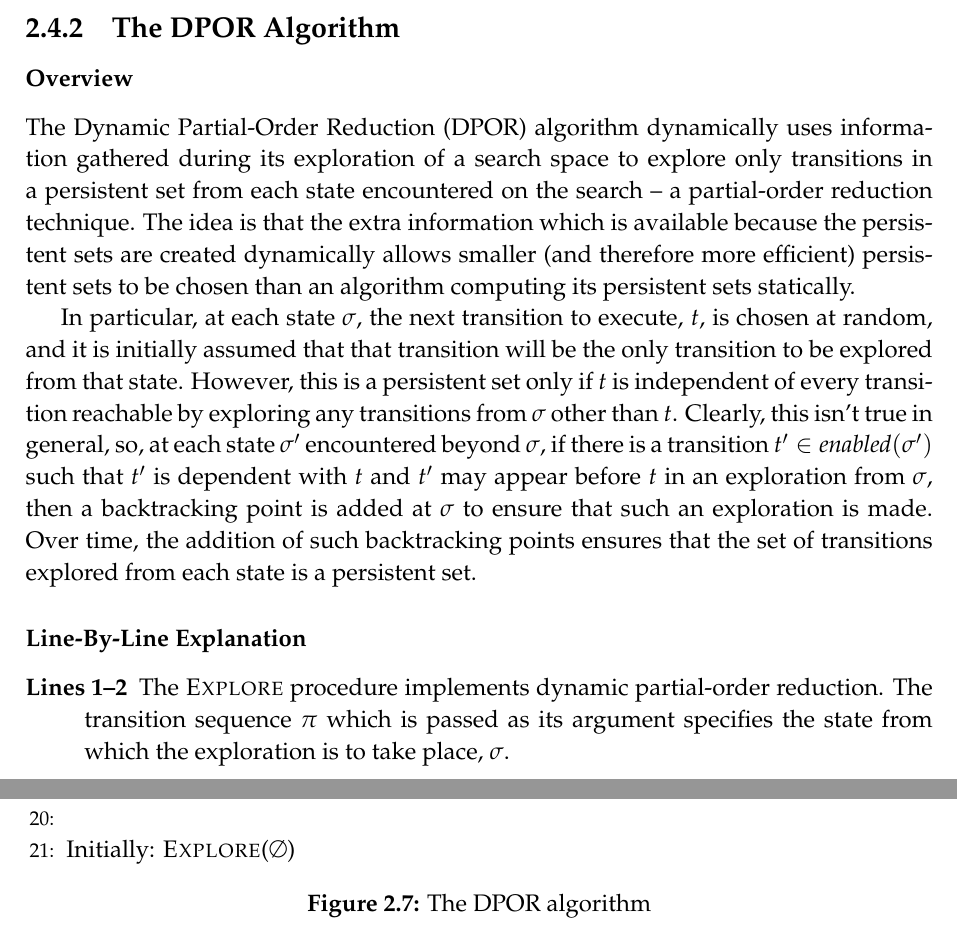
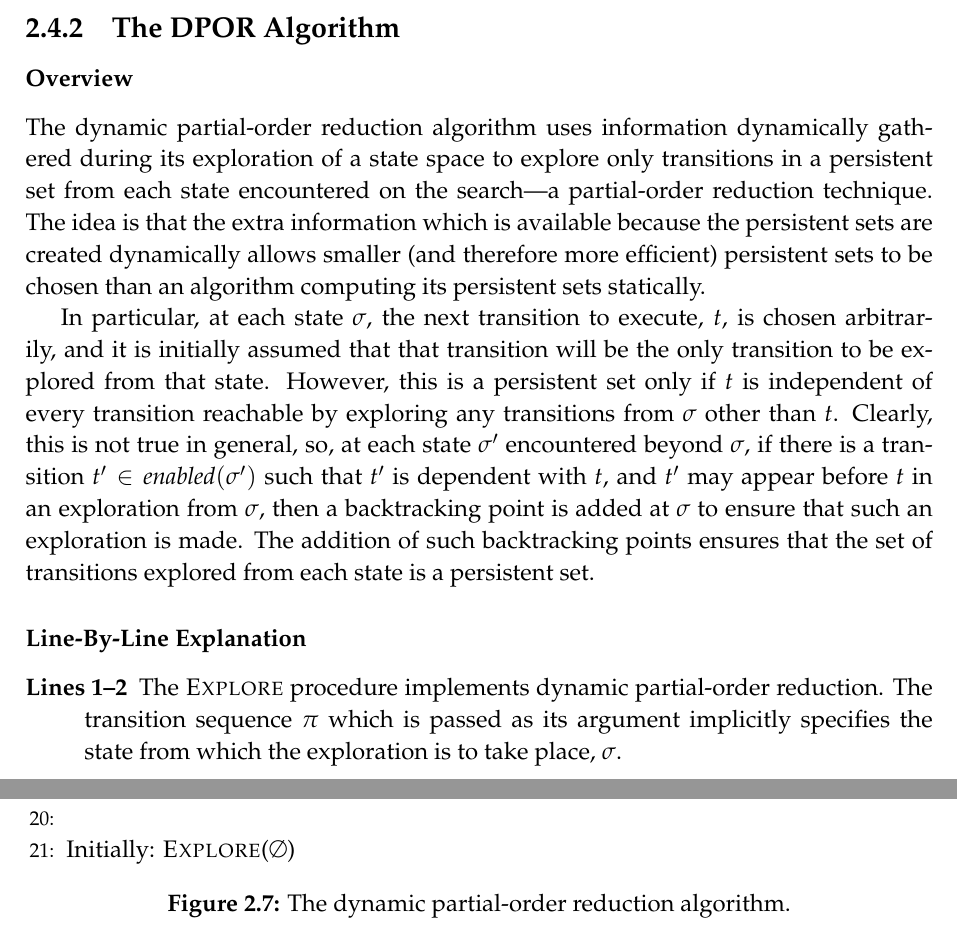
Before and after one commit to isaac-dunn/Part2_Project, a LaTeX thesis (diss/diss.tex): two parts of pages 22 and 23 of 73, joined at a grey line, cut so that both start at the same text. Compiled offline with pdfLaTeX.

Commit message:
Tweaks to preparation chapter

```diff
--- a/diss/diss.tex
+++ b/diss/diss.tex
@@ -923,11 +923,11 @@ either
 
 \subsubsection{Overview}
 
-The Dynamic Partial-Order Reduction (DPOR) algorithm
-dynamically uses information gathered during its
-exploration of a search space to explore only
+The dynamic partial-order reduction algorithm
+uses information dynamically gathered during its
+exploration of a state space to explore only
 transitions in a persistent set from each state
-encountered on the search -- a partial-order
+encountered on the search---a partial-order
 reduction technique. The idea is that the
 extra information which is available because
 the persistent sets are created dynamically
@@ -937,7 +937,7 @@ computing its persistent sets statically.
 
 In particular, at each state $\sigma$, the
 next transition
-to execute, $t$, is chosen at random, and it is
+to execute, $t$, is chosen arbitrarily, and it is
 initially assumed that that transition will
 be the only transition to be explored from
 that state. However, this is a persistent
@@ -945,17 +945,17 @@ set only if $t$ is
 independent of every transition reachable
 by exploring any transitions
 from $\sigma$ other than $t$. Clearly,
-this isn't true in general, so, at each
+this is not true in general, so, at each
 state $\sigma'$ encountered beyond
 $\sigma$, if there is a transition
 $t' \in \textit{enabled}(\sigma')$
 such that $t'$ is dependent with
-$t$ and $t'$ may appear before $t$
+$t$, and $t'$ may appear before $t$
 in an exploration from $\sigma$, then
 a backtracking point is added at
 $\sigma$ to ensure that such an
-exploration is made. Over time,
-the addition of such backtracking points
+exploration is made.
+The addition of such backtracking points
 ensures that the set of transitions
 explored from each state is a
 persistent set.
@@ -1007,7 +1007,7 @@ persistent set.
 }
 \begin{figure}
 	\dporpseudocode
-	\caption{The DPOR algorithm}
+	\caption{The dynamic partial-order reduction algorithm.}
 	\label{dpor-outline}
 \end{figure}
 
@@ -1016,7 +1016,7 @@ persistent set.
 \begin{description}
 	\item[Lines 1--2] The \textsc{Explore} procedure implements
 	dynamic partial-order reduction. The transition sequence
-	$\pi$ which is passed as its argument specifies the state
+	$\pi$ which is passed as its argument implicitly specifies the state
 	from which the exploration is to take place, $\sigma$.
 
 	\item[Lines 3--4] First, any necessary backtracking points
```
Also changed, not shown: diss/diss.tex (2 more changed lines).
